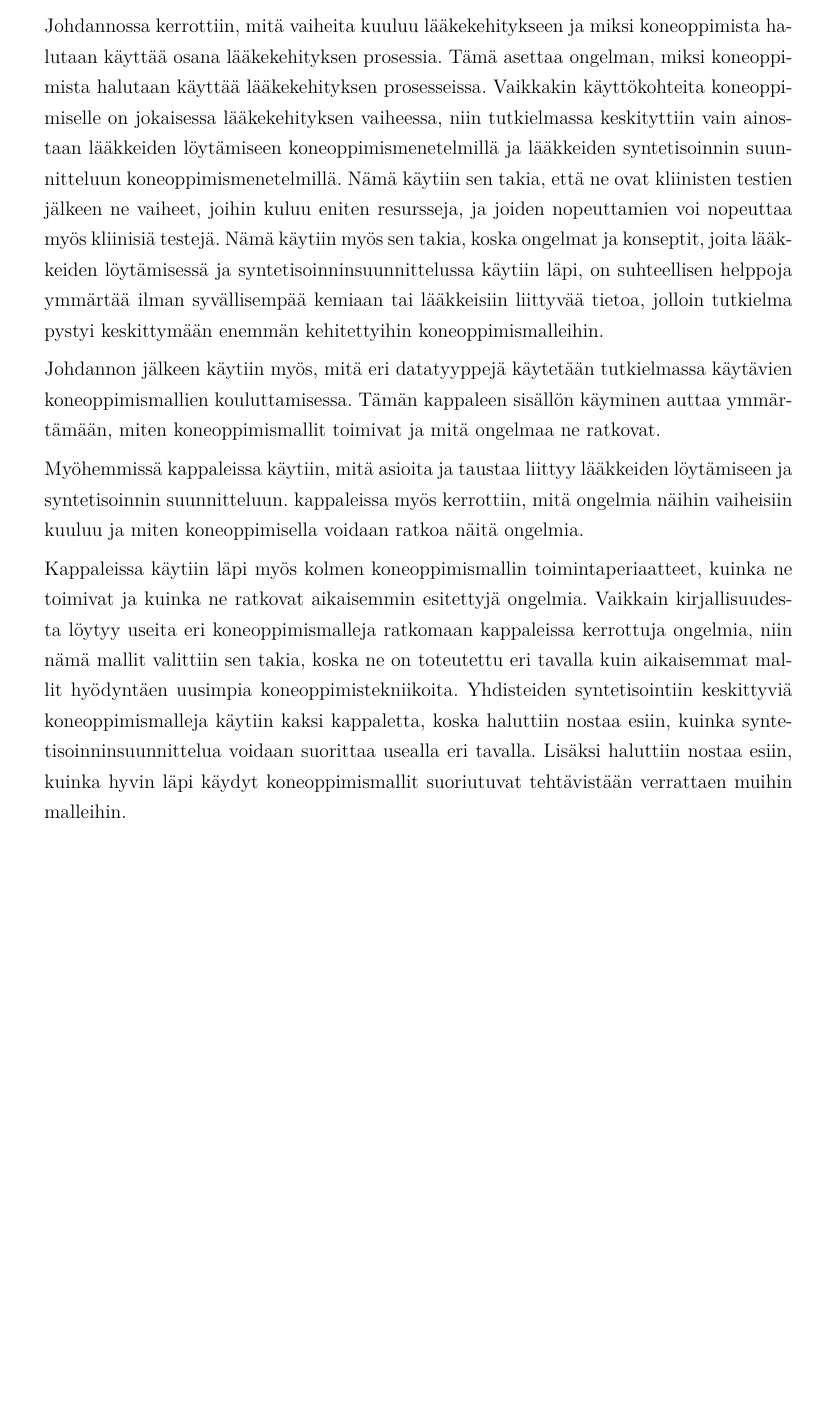
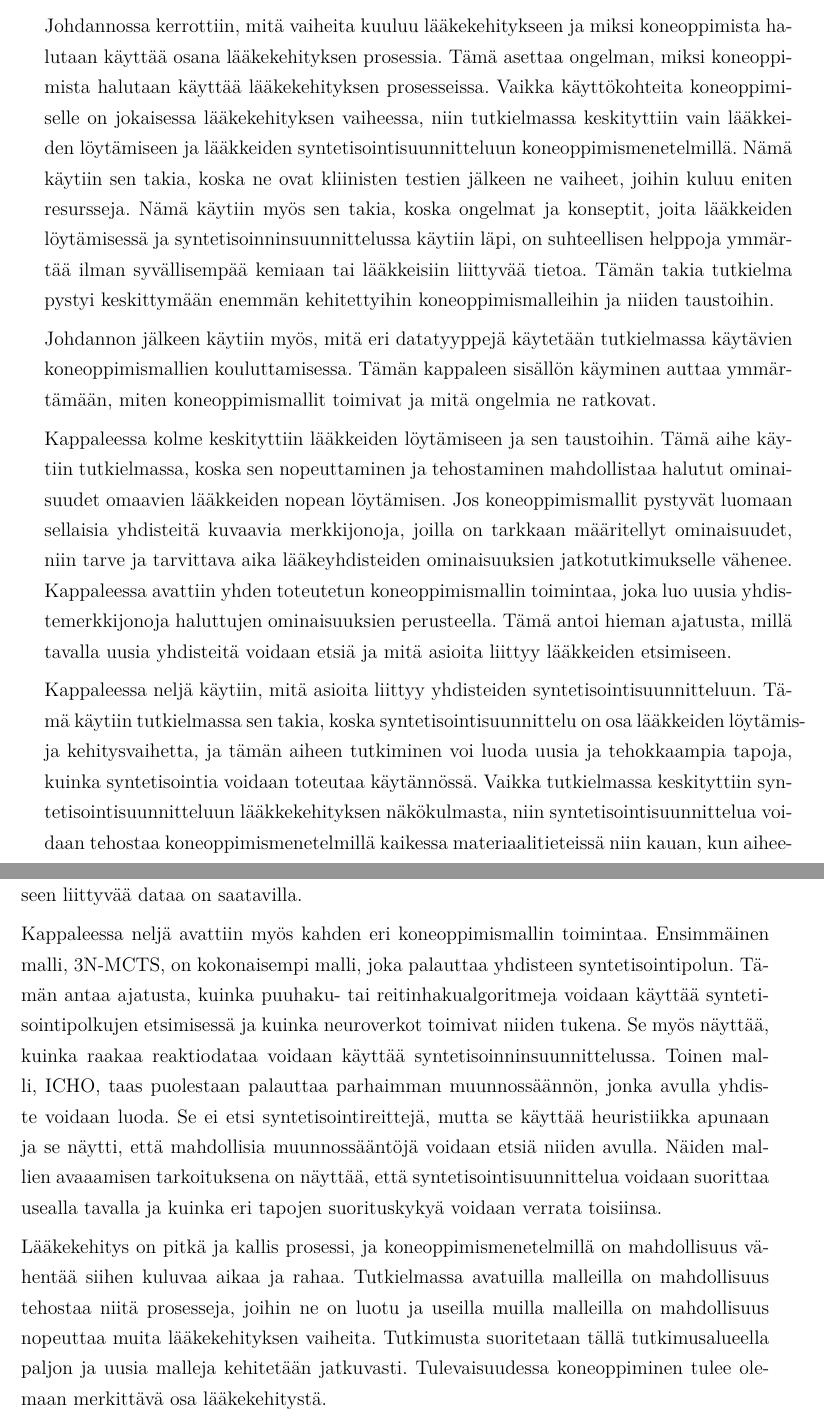
Before and after one commit to HegePI/kanditutkielma, a LaTeX thesis (tutkielma/tutkielma.tex): part of page 29 of 34 before the commit and two parts of pages 29 and 30 of 34 after it, the two joined at a grey line, cut so that both start at the same text, the shorter picture padded with empty space. Compiled offline with pdfLaTeX.

Commit message:
better summary

```diff
--- a/tutkielma/tutkielma.tex
+++ b/tutkielma/tutkielma.tex
@@ -761,20 +761,37 @@ Lisäksi tutkielmassa käytiin läpi kolmen eri koneoppimismallin toimintaperiaa
 
 Johdannossa kerrottiin, mitä vaiheita kuuluu lääkekehitykseen ja miksi koneoppimista halutaan käyttää osana lääkekehityksen prosessia.
 Tämä asettaa ongelman, miksi koneoppimista halutaan käyttää lääkekehityksen prosesseissa.
-Vaikkakin käyttökohteita koneoppimiselle on jokaisessa lääkekehityksen vaiheessa, niin tutkielmassa keskityttiin vain ainostaan lääkkeiden löytämiseen koneoppimismenetelmillä ja lääkkeiden syntetisoinnin suunnitteluun koneoppimismenetelmillä.
-Nämä käytiin sen takia, että ne ovat kliinisten testien jälkeen ne vaiheet, joihin kuluu eniten resursseja, ja joiden nopeuttamien voi nopeuttaa myös kliinisiä testejä.
-Nämä käytiin myös sen takia, koska ongelmat ja konseptit, joita lääkkeiden löytämisessä ja syntetisoinninsuunnittelussa käytiin läpi, on suhteellisen helppoja ymmärtää ilman syvällisempää kemiaan tai lääkkeisiin liittyvää tietoa, jolloin tutkielma pystyi keskittymään enemmän kehitettyihin koneoppimismalleihin.
+Vaikka käyttökohteita koneoppimiselle on jokaisessa lääkekehityksen vaiheessa, niin tutkielmassa keskityttiin vain lääkkeiden löytämiseen ja lääkkeiden syntetisointisuunnitteluun koneoppimismenetelmillä.
+Nämä käytiin sen takia, koska ne ovat kliinisten testien jälkeen ne vaiheet, joihin kuluu eniten resursseja.
+Nämä käytiin myös sen takia, koska ongelmat ja konseptit, joita lääkkeiden löytämisessä ja syntetisoinninsuunnittelussa käytiin läpi, on suhteellisen helppoja ymmärtää ilman syvällisempää kemiaan tai lääkkeisiin liittyvää tietoa.
+Tämän takia tutkielma pystyi keskittymään enemmän kehitettyihin koneoppimismalleihin ja niiden taustoihin.
 
 Johdannon jälkeen käytiin myös, mitä eri datatyyppejä käytetään tutkielmassa käytävien koneoppimismallien kouluttamisessa.
-Tämän kappaleen sisällön käyminen auttaa ymmärtämään, miten koneoppimismallit toimivat ja mitä ongelmaa ne ratkovat.
+Tämän kappaleen sisällön käyminen auttaa ymmärtämään, miten koneoppimismallit toimivat ja mitä ongelmia ne ratkovat.
 
-Myöhemmissä kappaleissa käytiin, mitä asioita ja taustaa liittyy lääkkeiden löytämiseen ja syntetisoinnin suunnitteluun.
-kappaleissa myös kerrottiin, mitä ongelmia näihin vaiheisiin kuuluu ja miten koneoppimisella voidaan ratkoa näitä ongelmia.
+Kappaleessa kolme keskityttiin lääkkeiden löytämiseen ja sen taustoihin.
+Tämä aihe käytiin tutkielmassa, koska sen nopeuttaminen ja tehostaminen mahdollistaa halutut ominaisuudet omaavien lääkkeiden nopean löytämisen.
+Jos koneoppimismallit pystyvät luomaan sellaisia yhdisteitä kuvaavia merkkijonoja, joilla on tarkkaan määritellyt ominaisuudet, niin tarve ja tarvittava aika lääkeyhdisteiden ominaisuuksien jatkotutkimukselle vähenee.
+Kappaleessa avattiin yhden toteutetun koneoppimismallin toimintaa, joka luo uusia yhdistemerkkijonoja haluttujen ominaisuuksien perusteella.
+Tämä antoi hieman ajatusta, millä tavalla uusia yhdisteitä voidaan etsiä ja mitä asioita liittyy lääkkeiden etsimiseen.
 
-Kappaleissa käytiin läpi myös kolmen koneoppimismallin toimintaperiaatteet, kuinka ne toimivat ja kuinka ne ratkovat aikaisemmin esitettyjä ongelmia.
-Vaikkain kirjallisuudesta löytyy useita eri koneoppimismalleja ratkomaan kappaleissa kerrottuja ongelmia, niin nämä mallit valittiin sen takia, koska ne on toteutettu eri tavalla kuin aikaisemmat mallit hyödyntäen uusimpia koneoppimistekniikoita.
-Yhdisteiden syntetisointiin keskittyviä koneoppimismalleja käytiin kaksi kappaletta, koska haluttiin nostaa esiin, kuinka syntetisoinninsuunnittelua voidaan suorittaa usealla eri tavalla.
-Lisäksi haluttiin nostaa esiin, kuinka hyvin läpi käydyt koneoppimismallit suoriutuvat tehtävistään verrattaen muihin malleihin.
+Kappaleessa neljä käytiin, mitä asioita liittyy yhdisteiden syntetisointisuunnitteluun.
+Tämä käytiin tutkielmassa sen takia, koska syntetisointisuunnittelu on osa lääkkeiden löytämis- ja kehitysvaihetta, ja tämän aiheen tutkiminen voi luoda uusia ja tehokkaampia tapoja, kuinka syntetisointia voidaan toteutaa käytännössä.
+Vaikka tutkielmassa keskityttiin syntetisointisuunnitteluun lääkkekehityksen näkökulmasta, niin syntetisointisuunnittelua voidaan tehostaa koneoppimismenetelmillä kaikessa materiaalitieteissä niin kauan, kun aiheeseen liittyvää dataa on saatavilla.
+
+Kappaleessa neljä avattiin myös kahden eri koneoppimismallin toimintaa.
+Ensimmäinen malli, 3N-MCTS, on kokonaisempi malli, joka palauttaa yhdisteen syntetisointipolun.
+Tämän antaa ajatusta, kuinka puuhaku- tai reitinhakualgoritmeja voidaan käyttää syntetisointipolkujen etsimisessä ja kuinka neuroverkot toimivat niiden tukena.
+Se myös näyttää, kuinka raakaa reaktiodataa voidaan käyttää syntetisoinninsuunnittelussa.
+Toinen malli, ICHO, taas puolestaan palauttaa parhaimman muunnossäännön, jonka avulla yhdiste voidaan luoda.
+Se ei etsi syntetisointireittejä, mutta se käyttää heuristiikka apunaan ja se näytti, että mahdollisia muunnossääntöjä voidaan etsiä niiden avulla.
+Näiden mallien avaaamisen tarkoituksena on näyttää, että syntetisointisuunnittelua voidaan suorittaa usealla tavalla ja kuinka eri tapojen suorituskykyä voidaan verrata toisiinsa.
+
+Lääkekehitys on pitkä ja kallis prosessi, ja koneoppimismenetelmillä on mahdollisuus vähentää siihen kuluvaa aikaa ja rahaa.
+Tutkielmassa avatuilla malleilla on mahdollisuus tehostaa niitä prosesseja, joihin ne on luotu ja useilla muilla malleilla on mahdollisuus nopeuttaa muita lääkekehityksen vaiheita.
+Tutkimusta suoritetaan tällä tutkimusalueella paljon ja uusia malleja kehitetään jatkuvasti.
+Tulevaisuudessa koneoppiminen tulee olemaan merkittävä osa lääkekehitystä.
+
 
 \cleardoublepage{}                          %fixes the position of bibliography in bookmarks
 \phantomsection{}
```
Also changed, not shown: tutkielma/tutkielma.pdf, tutkielma/tutkielma.tex (18 more changed lines).
